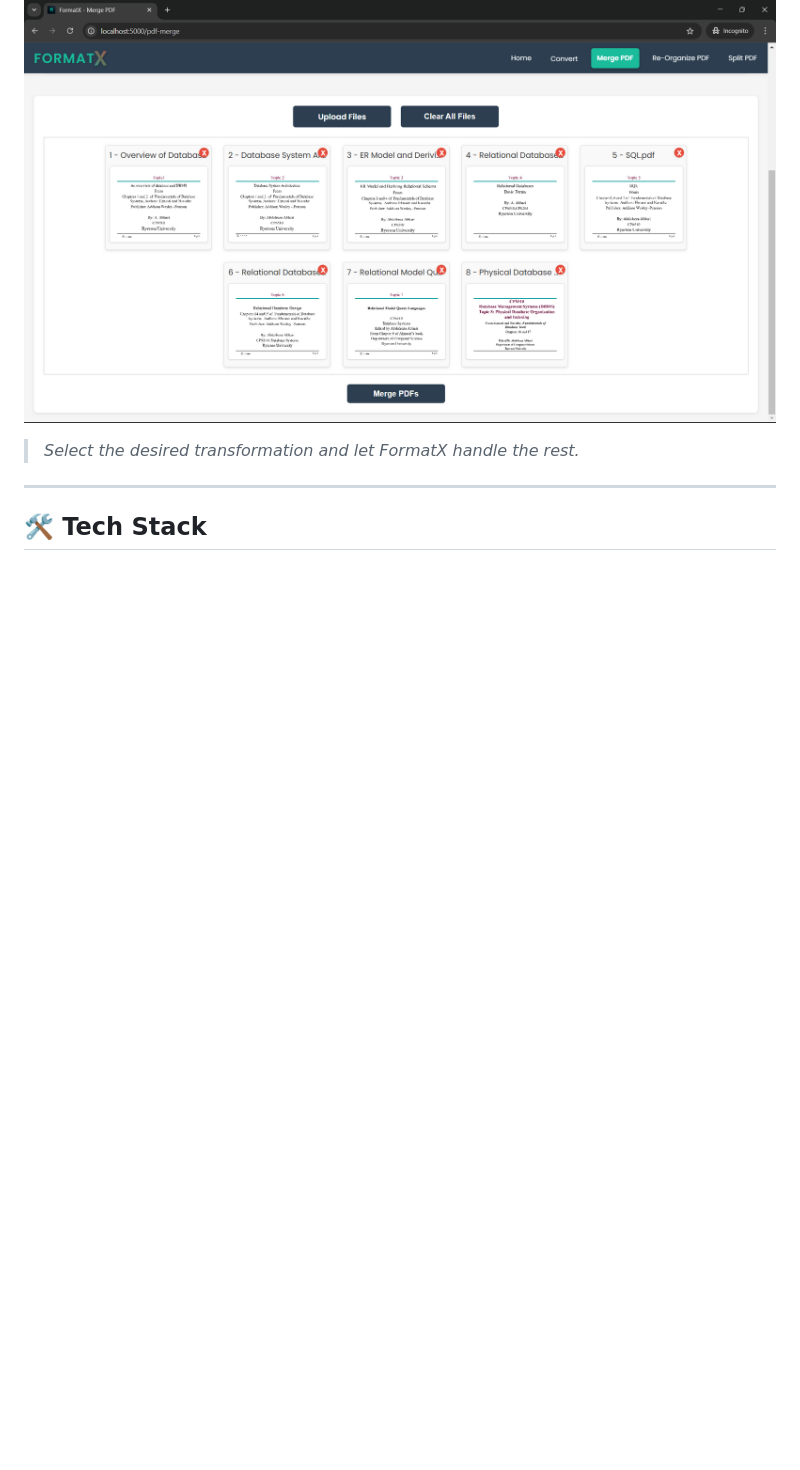
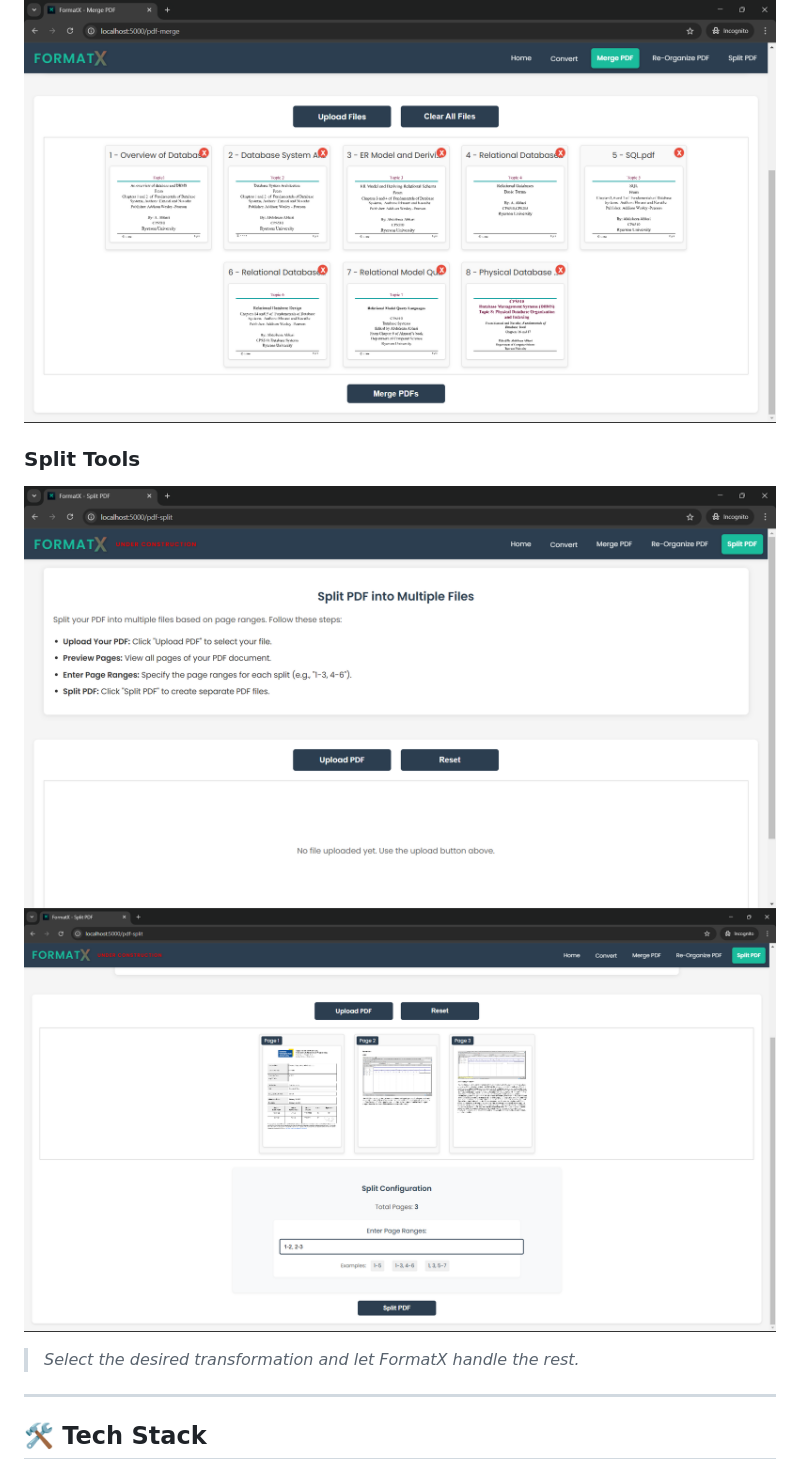
Before and after one commit to Blazzzin/FormatX, a Markdown page: README.md, the part around the change. GitHub-like rendering; pictures changed too: github_assets/split_preview_1.png (added), github_assets/split_preview_2.png (added); blank space fills up the shorter version.

```diff
--- a/README.md
+++ b/README.md
@@ -40,8 +40,11 @@ Welcome to **FormatX**! This repository houses the ultimate solution for managin
 ### Merge Tools
 ![Merge Tools Preview 1](./github_assets/merge_preview_1.png)
 ![Merge Tools Preview 2](./github_assets/merge_preview_2.png)
+
+### Split Tools
+![Split Tools Preview 1](./github_assets/split_preview_1.png)
+![Split Tools Preview 2](./github_assets/split_preview_2.png)
 > *Select the desired transformation and let FormatX handle the rest.*
-
 ---
 
 ## 🛠️ Tech Stack
```
